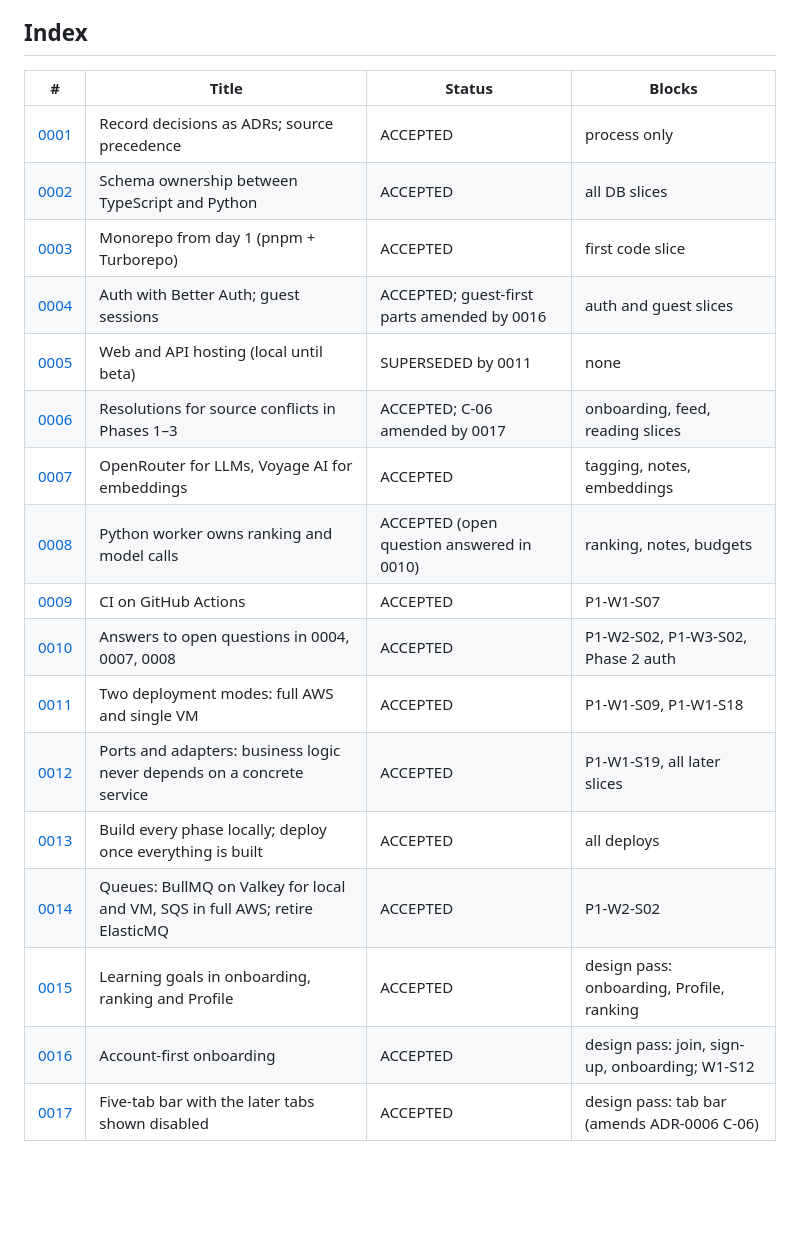
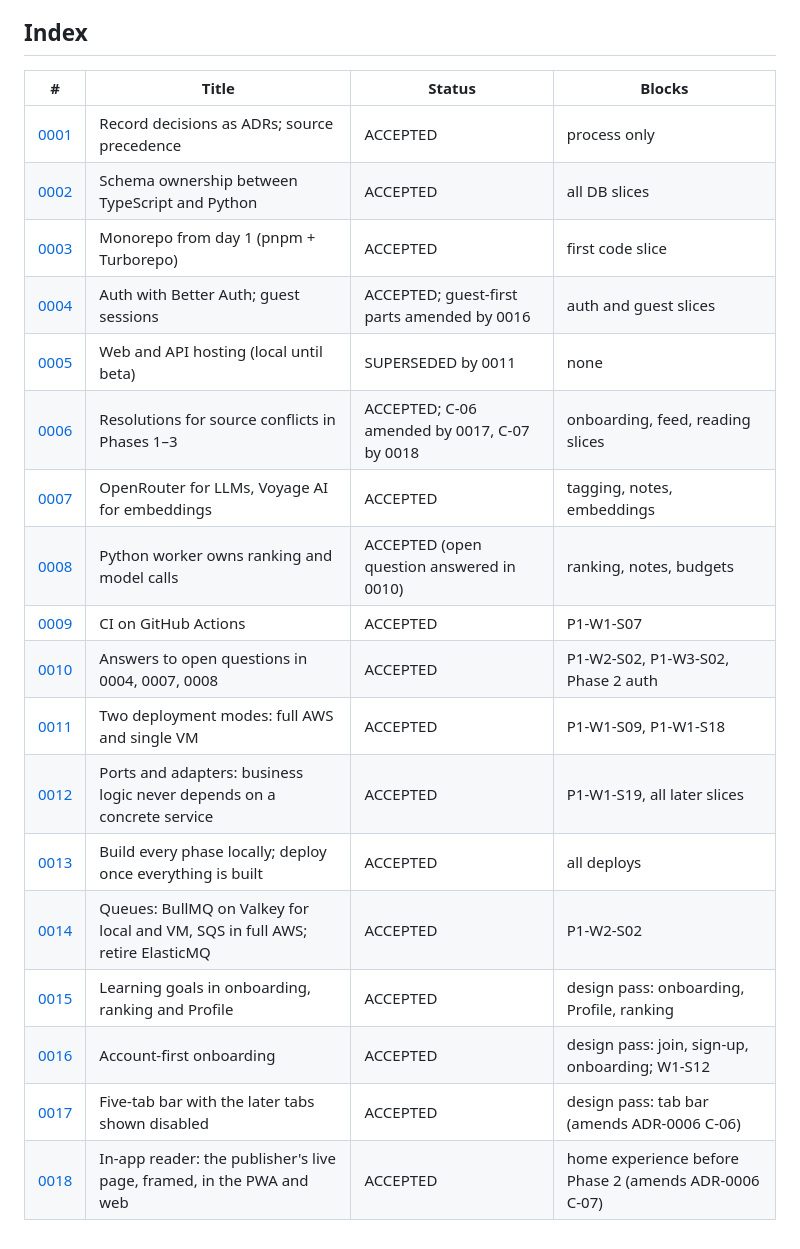
Before and after one commit to RISHIK92/interval, a Markdown page: docs/adr/README.md, the part around the change. Rendered like a GitHub page; blank space fills up the shorter version.

```diff
--- a/docs/adr/README.md
+++ b/docs/adr/README.md
@@ -20,22 +20,23 @@ An ADR records one decision that the blueprint does not settle, or changes one i
 
 ## Index
 
-| #                                                        | Title                                                                        | Status                                      | Blocks                                         |
-| -------------------------------------------------------- | ---------------------------------------------------------------------------- | ------------------------------------------- | ---------------------------------------------- |
-| [0001](0001-record-decisions-as-adrs.md)                 | Record decisions as ADRs; source precedence                                  | ACCEPTED                                    | process only                                   |
-| [0002](0002-schema-ownership-ts-python.md)               | Schema ownership between TypeScript and Python                               | ACCEPTED                                    | all DB slices                                  |
-| [0003](0003-monorepo-timing.md)                          | Monorepo from day 1 (pnpm + Turborepo)                                       | ACCEPTED                                    | first code slice                               |
-| [0004](0004-auth-provider.md)                            | Auth with Better Auth; guest sessions                                        | ACCEPTED; guest-first parts amended by 0016 | auth and guest slices                          |
-| [0005](0005-web-hosting.md)                              | Web and API hosting (local until beta)                                       | SUPERSEDED by 0011                          | none                                           |
-| [0006](0006-conflict-resolutions.md)                     | Resolutions for source conflicts in Phases 1–3                               | ACCEPTED; C-06 amended by 0017              | onboarding, feed, reading slices               |
-| [0007](0007-model-providers.md)                          | OpenRouter for LLMs, Voyage AI for embeddings                                | ACCEPTED                                    | tagging, notes, embeddings                     |
-| [0008](0008-python-worker-owns-ranking-and-ai.md)        | Python worker owns ranking and model calls                                   | ACCEPTED (open question answered in 0010)   | ranking, notes, budgets                        |
-| [0009](0009-ci-github-actions.md)                        | CI on GitHub Actions                                                         | ACCEPTED                                    | P1-W1-S07                                      |
-| [0010](0010-answers-to-open-questions-0004-0007-0008.md) | Answers to open questions in 0004, 0007, 0008                                | ACCEPTED                                    | P1-W2-S02, P1-W3-S02, Phase 2 auth             |
-| [0011](0011-two-deployment-modes.md)                     | Two deployment modes: full AWS and single VM                                 | ACCEPTED                                    | P1-W1-S09, P1-W1-S18                           |
-| [0012](0012-ports-and-adapters.md)                       | Ports and adapters: business logic never depends on a concrete service       | ACCEPTED                                    | P1-W1-S19, all later slices                    |
-| [0013](0013-build-locally-deploy-at-the-end.md)          | Build every phase locally; deploy once everything is built                   | ACCEPTED                                    | all deploys                                    |
-| [0014](0014-queues-bullmq-on-valkey-sqs-in-aws.md)       | Queues: BullMQ on Valkey for local and VM, SQS in full AWS; retire ElasticMQ | ACCEPTED                                    | P1-W2-S02                                      |
-| [0015](0015-learning-goals.md)                           | Learning goals in onboarding, ranking and Profile                            | ACCEPTED                                    | design pass: onboarding, Profile, ranking      |
-| [0016](0016-account-first-onboarding.md)                 | Account-first onboarding                                                     | ACCEPTED                                    | design pass: join, sign-up, onboarding; W1-S12 |
-| [0017](0017-five-tab-bar-with-later-tabs-disabled.md)    | Five-tab bar with the later tabs shown disabled                              | ACCEPTED                                    | design pass: tab bar (amends ADR-0006 C-06)    |
+| #                                                        | Title                                                                        | Status                                       | Blocks                                                |
+| -------------------------------------------------------- | ---------------------------------------------------------------------------- | -------------------------------------------- | ----------------------------------------------------- |
+| [0001](0001-record-decisions-as-adrs.md)                 | Record decisions as ADRs; source precedence                                  | ACCEPTED                                     | process only                                          |
+| [0002](0002-schema-ownership-ts-python.md)               | Schema ownership between TypeScript and Python                               | ACCEPTED                                     | all DB slices                                         |
+| [0003](0003-monorepo-timing.md)                          | Monorepo from day 1 (pnpm + Turborepo)                                       | ACCEPTED                                     | first code slice                                      |
+| [0004](0004-auth-provider.md)                            | Auth with Better Auth; guest sessions                                        | ACCEPTED; guest-first parts amended by 0016  | auth and guest slices                                 |
+| [0005](0005-web-hosting.md)                              | Web and API hosting (local until beta)                                       | SUPERSEDED by 0011                           | none                                                  |
+| [0006](0006-conflict-resolutions.md)                     | Resolutions for source conflicts in Phases 1–3                               | ACCEPTED; C-06 amended by 0017, C-07 by 0018 | onboarding, feed, reading slices                      |
+| [0007](0007-model-providers.md)                          | OpenRouter for LLMs, Voyage AI for embeddings                                | ACCEPTED                                     | tagging, notes, embeddings                            |
+| [0008](0008-python-worker-owns-ranking-and-ai.md)        | Python worker owns ranking and model calls                                   | ACCEPTED (open question answered in 0010)    | ranking, notes, budgets                               |
+| [0009](0009-ci-github-actions.md)                        | CI on GitHub Actions                                                         | ACCEPTED                                     | P1-W1-S07                                             |
+| [0010](0010-answers-to-open-questions-0004-0007-0008.md) | Answers to open questions in 0004, 0007, 0008                                | ACCEPTED                                     | P1-W2-S02, P1-W3-S02, Phase 2 auth                    |
+| [0011](0011-two-deployment-modes.md)                     | Two deployment modes: full AWS and single VM                                 | ACCEPTED                                     | P1-W1-S09, P1-W1-S18                                  |
+| [0012](0012-ports-and-adapters.md)                       | Ports and adapters: business logic never depends on a concrete service       | ACCEPTED                                     | P1-W1-S19, all later slices                           |
+| [0013](0013-build-locally-deploy-at-the-end.md)          | Build every phase locally; deploy once everything is built                   | ACCEPTED                                     | all deploys                                           |
+| [0014](0014-queues-bullmq-on-valkey-sqs-in-aws.md)       | Queues: BullMQ on Valkey for local and VM, SQS in full AWS; retire ElasticMQ | ACCEPTED                                     | P1-W2-S02                                             |
+| [0015](0015-learning-goals.md)                           | Learning goals in onboarding, ranking and Profile                            | ACCEPTED                                     | design pass: onboarding, Profile, ranking             |
+| [0016](0016-account-first-onboarding.md)                 | Account-first onboarding                                                     | ACCEPTED                                     | design pass: join, sign-up, onboarding; W1-S12        |
+| [0017](0017-five-tab-bar-with-later-tabs-disabled.md)    | Five-tab bar with the later tabs shown disabled                              | ACCEPTED                                     | design pass: tab bar (amends ADR-0006 C-06)           |
+| [0018](0018-in-app-reader-framed-publisher-page.md)      | In-app reader: the publisher's live page, framed, in the PWA and web         | ACCEPTED                                     | home experience before Phase 2 (amends ADR-0006 C-07) |
```
Also changed, not shown: docs/adr/0018-in-app-reader-framed-publisher-page.md (added, +113 -0 lines).
